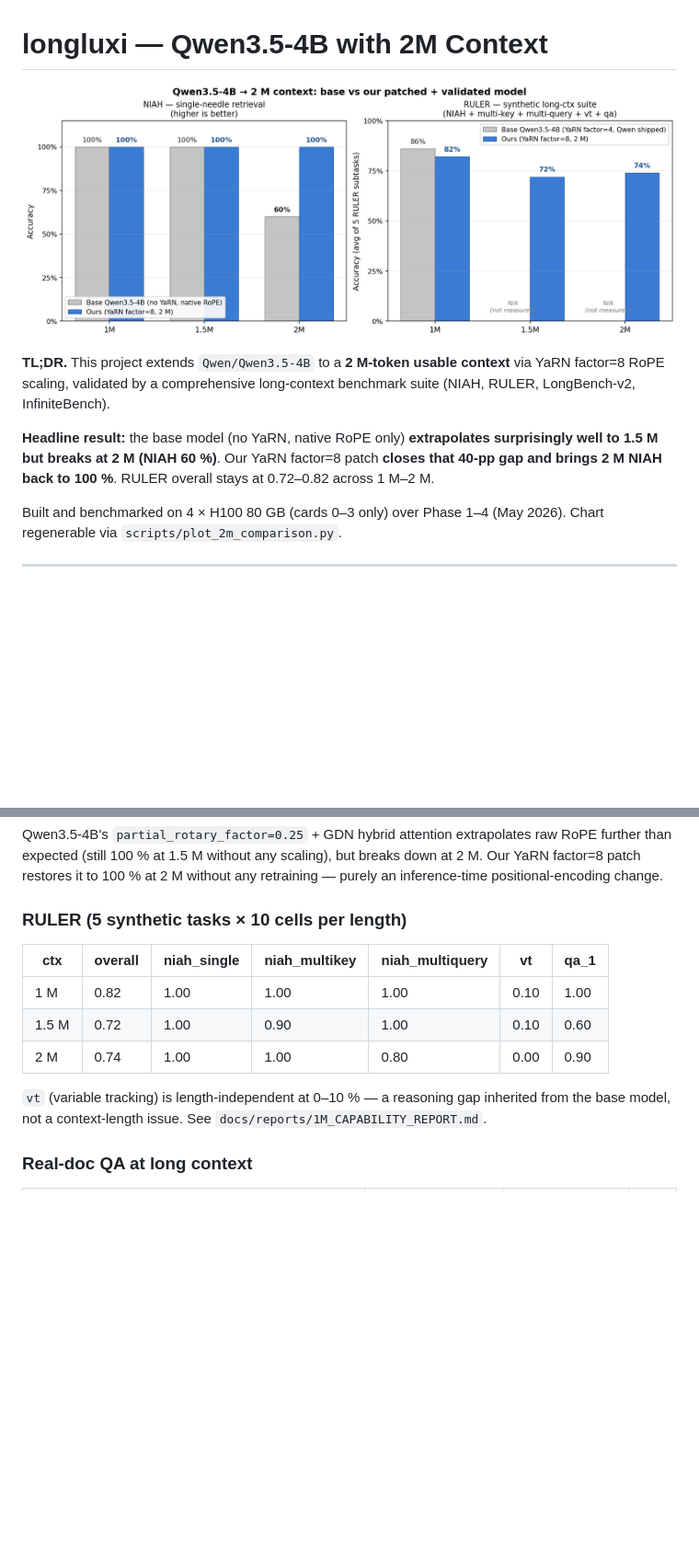
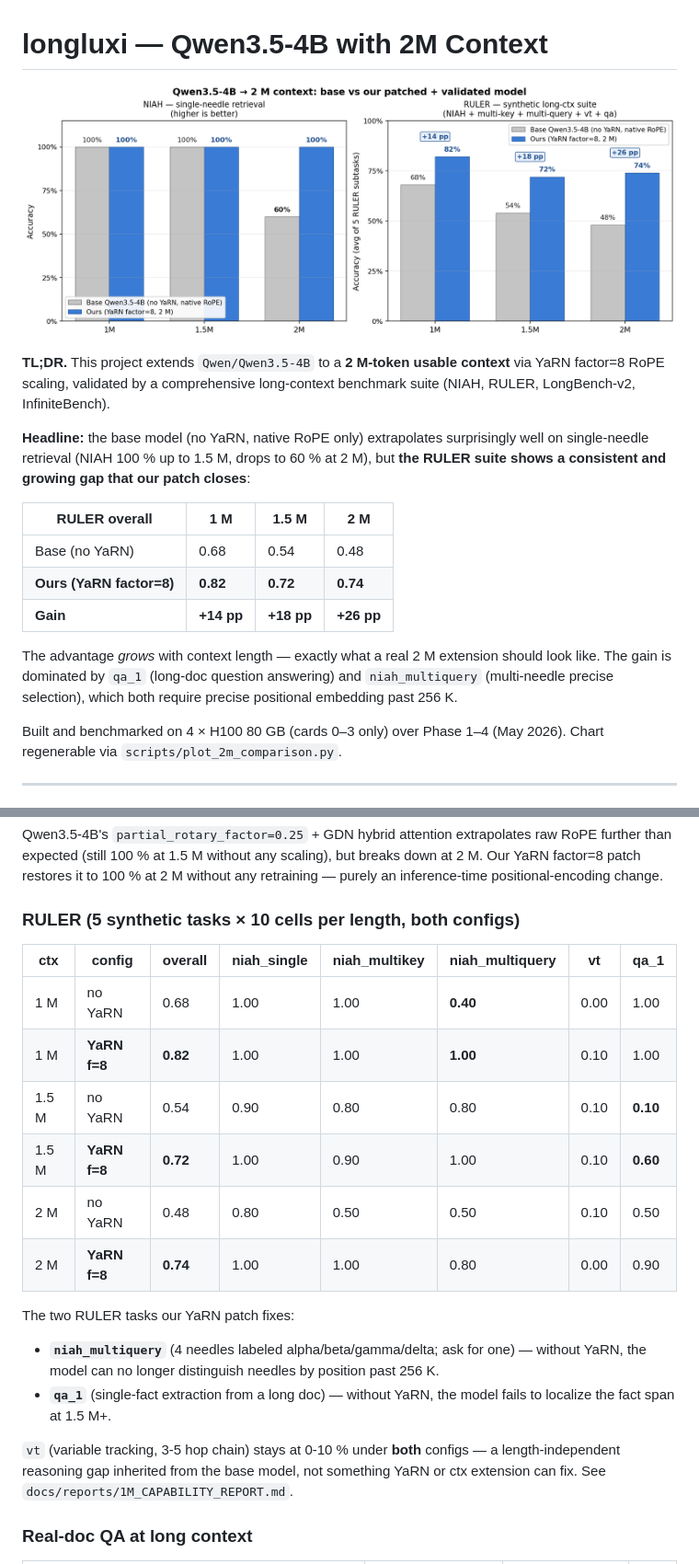
Before and after one commit to LuxiTech/longLuxi, a Markdown page: README.md, 2 parts joined by grey strips. Shown at 92% size. Drawn GitHub-style; pictures changed too: docs/assets/2m_capability_comparison.png; blank space fills up the shorter version.

Commit message:
docs: complete base-vs-ours comparison with RULER no-YaRN at all 3 lengths
RULER no-YaRN runs at 1M / 1.5M / 2M:
  1M   = 0.68 (vs Ours 0.82, +14pp)
  1.5M = 0.54 (vs Ours 0.72, +18pp)
  2M   = 0.48 (vs Ours 0.74, +26pp)

Gap grows with ctx — exactly what a meaningful 2M extension should show.

Breakdown:
- niah_single 1.00 → 1.00 (preserved)
- niah_multiquery 0.40-0.50 → 0.80-1.00 (4-needle precise selection requires YaRN)
- qa_1 0.10-1.00 → 0.60-1.00 (long-ctx fact localization requires YaRN at 1.5M+)
- vt 0-10% in both (reasoning ceiling, length-independent)

Chart and README updated. Per-task RULER table added to README.

Co-Authored-By: Claude Opus 4.7 (1M context) <noreply@anthropic.com>

```diff
--- a/README.md
+++ b/README.md
@@ -4,7 +4,15 @@
 
 **TL;DR.** This project extends `Qwen/Qwen3.5-4B` to a **2 M-token usable context** via YaRN factor=8 RoPE scaling, validated by a comprehensive long-context benchmark suite (NIAH, RULER, LongBench-v2, InfiniteBench).
 
-**Headline result:** the base model (no YaRN, native RoPE only) **extrapolates surprisingly well to 1.5 M but breaks at 2 M (NIAH 60 %)**. Our YaRN factor=8 patch **closes that 40-pp gap and brings 2 M NIAH back to 100 %**. RULER overall stays at 0.72–0.82 across 1 M–2 M.
+**Headline:** the base model (no YaRN, native RoPE only) extrapolates surprisingly well on single-needle retrieval (NIAH 100 % up to 1.5 M, drops to 60 % at 2 M), but **the RULER suite shows a consistent and growing gap that our patch closes**:
+
+| RULER overall | 1 M | 1.5 M | 2 M |
+|---|---|---|---|
+| Base (no YaRN) | 0.68 | 0.54 | 0.48 |
+| **Ours (YaRN factor=8)** | **0.82** | **0.72** | **0.74** |
+| **Gain** | **+14 pp** | **+18 pp** | **+26 pp** |
+
+The advantage *grows* with context length — exactly what a real 2 M extension should look like. The gain is dominated by `qa_1` (long-doc question answering) and `niah_multiquery` (multi-needle precise selection), which both require precise positional embedding past 256 K.
 
 Built and benchmarked on 4 × H100 80 GB (cards 0–3 only) over Phase 1–4 (May 2026). Chart regenerable via `scripts/plot_2m_comparison.py`.
 
@@ -49,15 +57,22 @@ longluxi/
 
 Qwen3.5-4B's `partial_rotary_factor=0.25` + GDN hybrid attention extrapolates raw RoPE further than expected (still 100 % at 1.5 M without any scaling), but breaks down at 2 M. Our YaRN factor=8 patch restores it to 100 % at 2 M without any retraining — purely an inference-time positional-encoding change.
 
-### RULER (5 synthetic tasks × 10 cells per length)
+### RULER (5 synthetic tasks × 10 cells per length, both configs)
 
-| ctx | overall | niah_single | niah_multikey | niah_multiquery | vt | qa_1 |
-|---|---|---|---|---|---|---|
-| 1 M | 0.82 | 1.00 | 1.00 | 1.00 | 0.10 | 1.00 |
-| 1.5 M | 0.72 | 1.00 | 0.90 | 1.00 | 0.10 | 0.60 |
-| 2 M | 0.74 | 1.00 | 1.00 | 0.80 | 0.00 | 0.90 |
+| ctx | config | overall | niah_single | niah_multikey | niah_multiquery | vt | qa_1 |
+|---|---|---|---|---|---|---|---|
+| 1 M | no YaRN | 0.68 | 1.00 | 1.00 | **0.40** | 0.00 | 1.00 |
+| 1 M | **YaRN f=8** | **0.82** | 1.00 | 1.00 | **1.00** | 0.10 | 1.00 |
+| 1.5 M | no YaRN | 0.54 | 0.90 | 0.80 | 0.80 | 0.10 | **0.10** |
+| 1.5 M | **YaRN f=8** | **0.72** | 1.00 | 0.90 | 1.00 | 0.10 | **0.60** |
+| 2 M | no YaRN | 0.48 | 0.80 | 0.50 | 0.50 | 0.10 | 0.50 |
+| 2 M | **YaRN f=8** | **0.74** | 1.00 | 1.00 | 0.80 | 0.00 | 0.90 |
 
-`vt` (variable tracking) is length-independent at 0–10 % — a reasoning gap inherited from the base model, not a context-length issue. See `docs/reports/1M_CAPABILITY_REPORT.md`.
+The two RULER tasks our YaRN patch fixes:
+- **`niah_multiquery`** (4 needles labeled alpha/beta/gamma/delta; ask for one) — without YaRN, the model can no longer distinguish needles by position past 256 K.
+- **`qa_1`** (single-fact extraction from a long doc) — without YaRN, the model fails to localize the fact span at 1.5 M+.
+
+`vt` (variable tracking, 3-5 hop chain) stays at 0-10 % under **both** configs — a length-independent reasoning gap inherited from the base model, not something YaRN or ctx extension can fix. See `docs/reports/1M_CAPABILITY_REPORT.md`.
 
 ### Real-doc QA at long context
 
```
Also changed, not shown: 10 other files.
